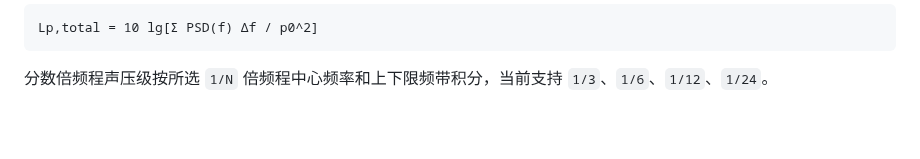
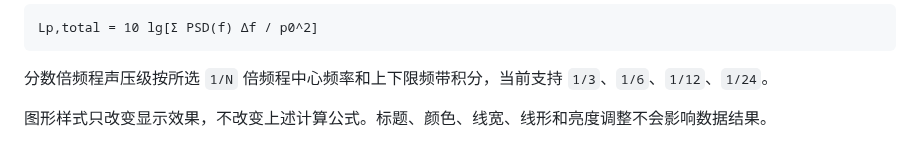
Before and after one commit to 2945500464-svg/Ponon-crystal_Subsystem-test, a Markdown page: docs/PROCESSING_METHODS.md, the part around the change. Rendered like a GitHub page; blank space fills up the shorter version.

````diff
--- a/docs/PROCESSING_METHODS.md
+++ b/docs/PROCESSING_METHODS.md
@@ -57,3 +57,5 @@ Lp,total = 10 lg[Σ PSD(f) Δf / p0^2]
 ```
 
 分数倍频程声压级按所选 `1/N` 倍频程中心频率和上下限频带积分，当前支持 `1/3`、`1/6`、`1/12`、`1/24`。
+
+图形样式只改变显示效果，不改变上述计算公式。标题、颜色、线宽、线形和亮度调整不会影响数据结果。
````
Also changed, not shown: README.md (+1 -1 lines), docs/GUI_USER_GUIDE.md (+8 -1 lines), docs/images/03_style.png, 2 other files.
